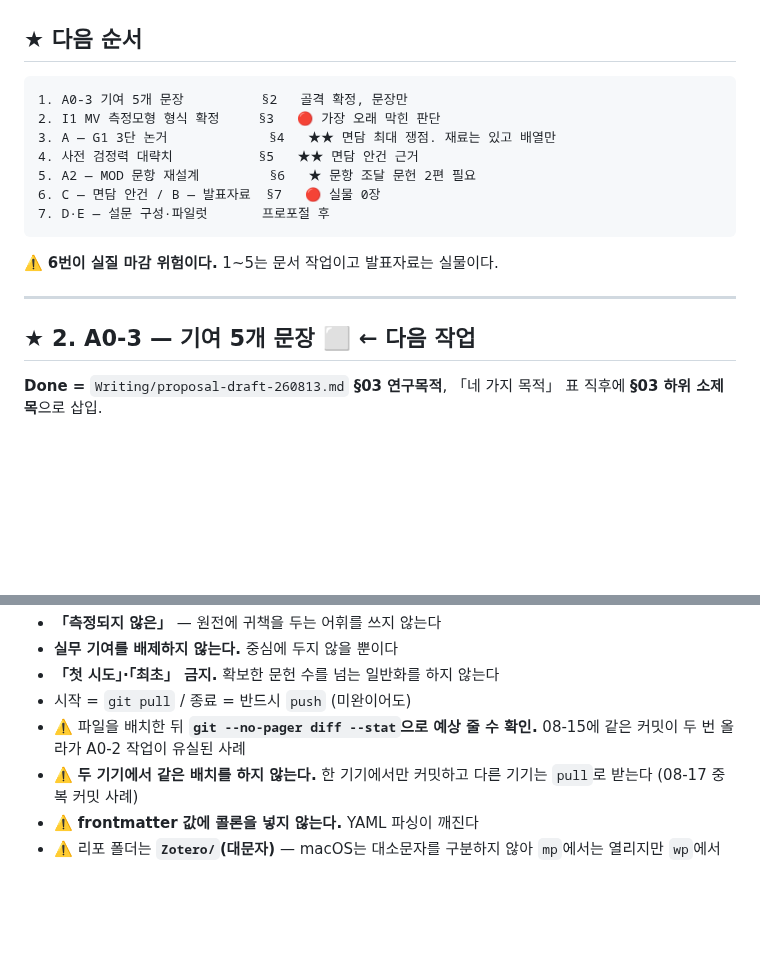
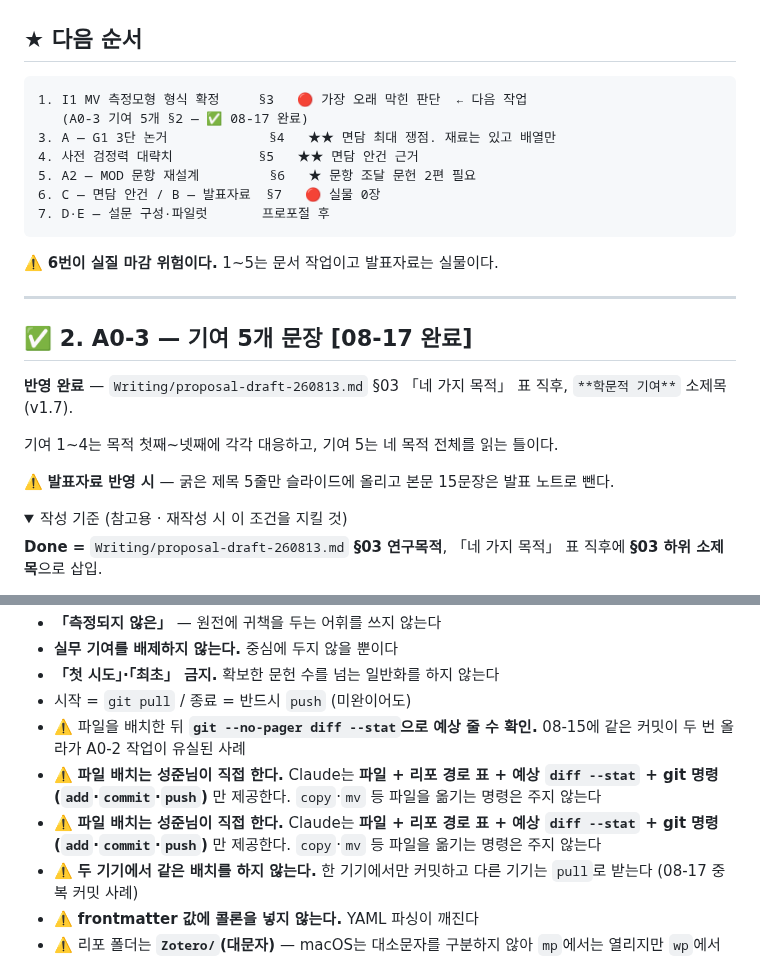
Before and after one commit to einsoros/Paper2026, a Markdown page: Analysis/action-items-260817.md, 2 parts joined by grey strips. Drawn GitHub-style; folded sections open; blank space fills up the shorter version.

````diff
--- a/Analysis/action-items-260817.md
+++ b/Analysis/action-items-260817.md
@@ -36,8 +36,8 @@ deadline: 8월 말 프로포절 심사 — 약 2주
 ## ★ 다음 순서
 
 ```
-1. A0-3 기여 5개 문장          §2   골격 확정, 문장만
-2. I1 MV 측정모형 형식 확정     §3   🔴 가장 오래 막힌 판단
+1. I1 MV 측정모형 형식 확정     §3   🔴 가장 오래 막힌 판단  ← 다음 작업
+   (A0-3 기여 5개 §2 — ✅ 08-17 완료)
 3. A — G1 3단 논거             §4   ★★ 면담 최대 쟁점. 재료는 있고 배열만
 4. 사전 검정력 대략치           §5   ★★ 면담 안건 근거
 5. A2 — MOD 문항 재설계         §6   ★ 문항 조달 문헌 2편 필요
@@ -49,7 +49,17 @@ deadline: 8월 말 프로포절 심사 — 약 2주
 
 ---
 
-## ★ 2. A0-3 — 기여 5개 문장 ⬜ ← 다음 작업
+## ✅ 2. A0-3 — 기여 5개 문장 [08-17 완료]
+
+**반영 완료** — `Writing/proposal-draft-260813.md` §03 「네 가지 목적」 표 직후, `**학문적 기여**` 소제목 (v1.7).
+
+기여 1~4는 목적 첫째~넷째에 각각 대응하고, 기여 5는 네 목적 전체를 읽는 틀이다.
+
+⚠️ **발표자료 반영 시** — 굵은 제목 5줄만 슬라이드에 올리고 본문 15문장은 발표 노트로 뺀다.
+
+<details>
+<summary>작성 기준 (참고용 · 재작성 시 이 조건을 지킬 것)</summary>
+
 
 **Done =** `Writing/proposal-draft-260813.md` **§03 연구목적**, 「네 가지 목적」 표 직후에 **§03 하위 소제목**으로 삽입.
 
@@ -311,6 +323,8 @@ Erdogan et al. p.210이 지목. 둘 다 *perceived system knowledge* 척도.
 - **「첫 시도」·「최초」 금지.** 확보한 문헌 수를 넘는 일반화를 하지 않는다
 - 시작 = `git pull` / 종료 = 반드시 `push` (미완이어도)
 - ⚠️ 파일을 배치한 뒤 **`git --no-pager diff --stat`으로 예상 줄 수 확인.** 08-15에 같은 커밋이 두 번 올라가 A0-2 작업이 유실된 사례
+- ⚠️ **파일 배치는 성준님이 직접 한다.** Claude는 **파일 + 리포 경로 표 + 예상 `diff --stat` + git 명령(`add`·`commit`·`push`)** 만 제공한다. `copy`·`mv` 등 파일을 옮기는 명령은 주지 않는다
+- ⚠️ **파일 배치는 성준님이 직접 한다.** Claude는 **파일 + 리포 경로 표 + 예상 `diff --stat` + git 명령(`add`·`commit`·`push`)** 만 제공한다. `copy`·`mv` 등 파일을 옮기는 명령은 주지 않는다
 - ⚠️ **두 기기에서 같은 배치를 하지 않는다.** 한 기기에서만 커밋하고 다른 기기는 `pull`로 받는다 (08-17 중복 커밋 사례)
 - ⚠️ **frontmatter 값에 콜론을 넣지 않는다.** YAML 파싱이 깨진다
 - ⚠️ 리포 폴더는 **`Zotero/`(대문자)** — macOS는 대소문자를 구분하지 않아 `mp`에서는 열리지만 `wp`에서 깨진다
````
Also changed, not shown: other parts of Analysis/action-items-260817.md (+2 -0 lines), Writing/proposal-draft-260813.md (+22 -0 lines).
